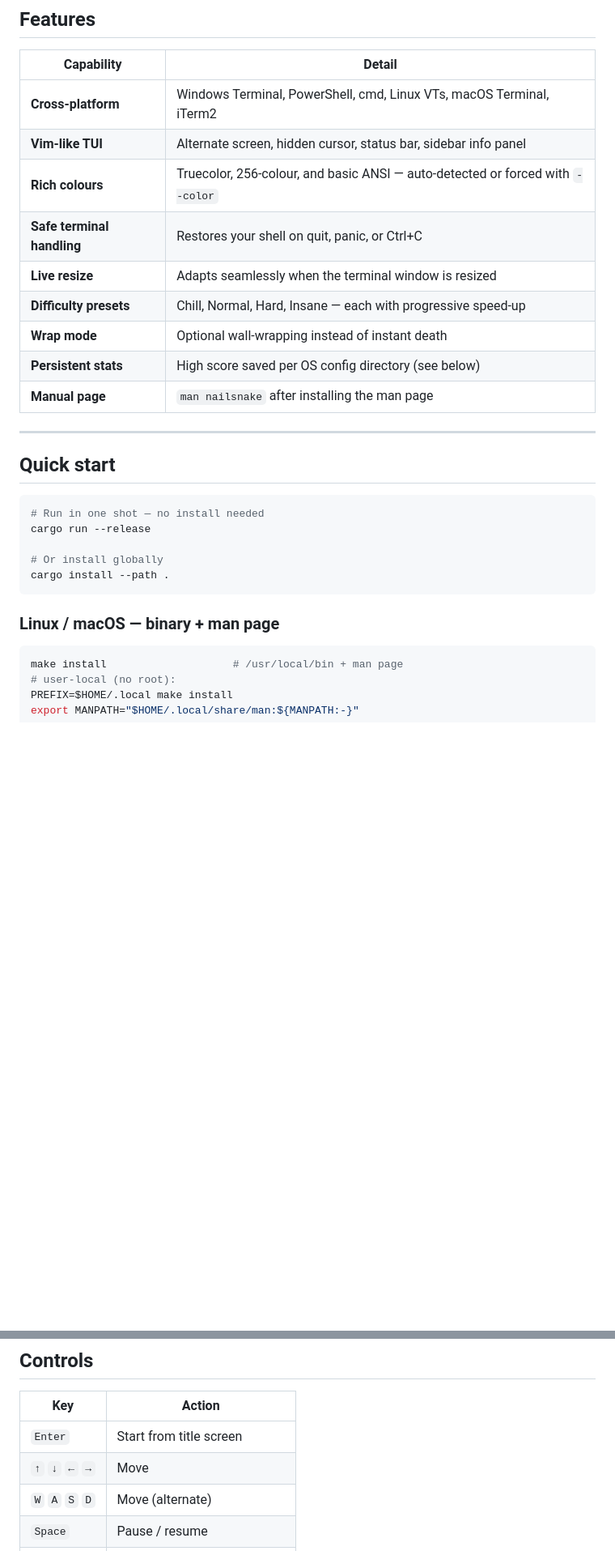
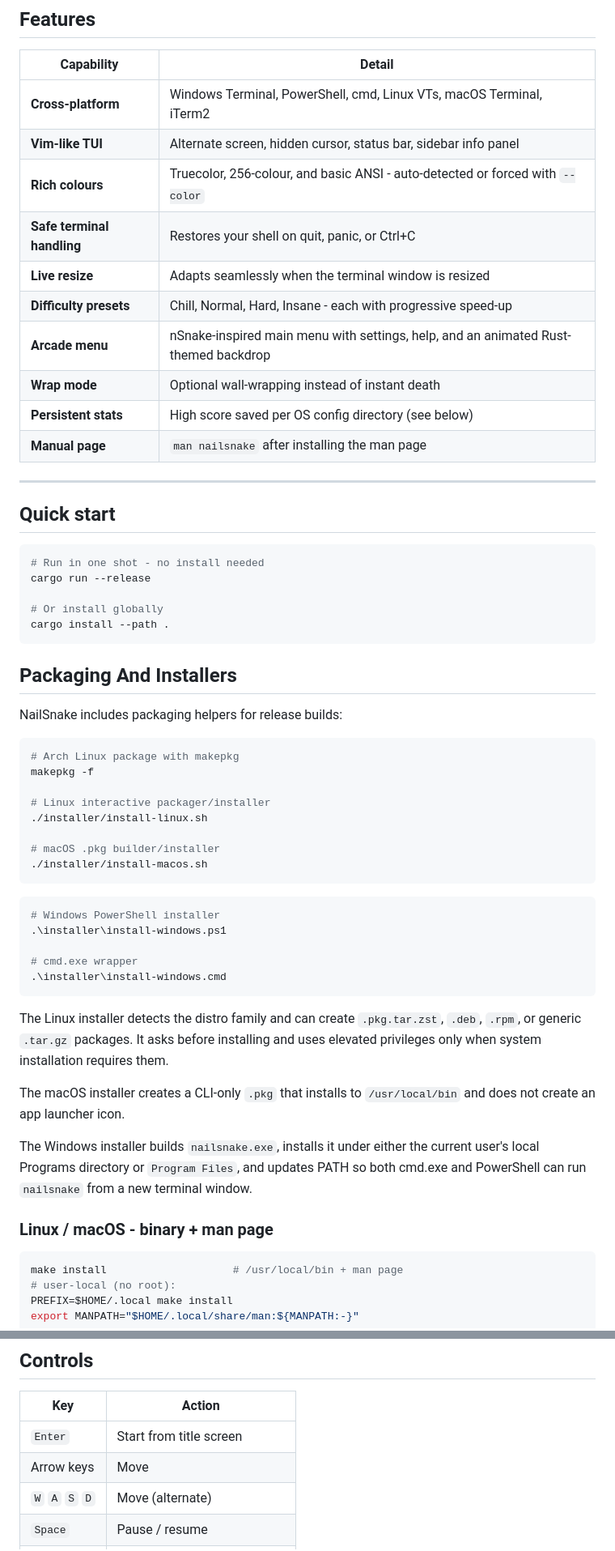
Before and after one commit to voltsparx/NailSnake, a Markdown page: README.md, 2 parts joined by grey strips. Shown at 81% size. Drawn GitHub-style; blank space fills up the shorter version.

Commit message:
chore: update README.md

````diff
--- a/README.md
+++ b/README.md
@@ -23,10 +23,11 @@ lightweight GUI without ever leaving your terminal.
 |------------|--------|
 | **Cross-platform** | Windows Terminal, PowerShell, cmd, Linux VTs, macOS Terminal, iTerm2 |
 | **Vim-like TUI** | Alternate screen, hidden cursor, status bar, sidebar info panel |
-| **Rich colours** | Truecolor, 256-colour, and basic ANSI — auto-detected or forced with `--color` |
+| **Rich colours** | Truecolor, 256-colour, and basic ANSI - auto-detected or forced with `--color` |
 | **Safe terminal handling** | Restores your shell on quit, panic, or Ctrl+C |
 | **Live resize** | Adapts seamlessly when the terminal window is resized |
-| **Difficulty presets** | Chill, Normal, Hard, Insane — each with progressive speed-up |
+| **Difficulty presets** | Chill, Normal, Hard, Insane - each with progressive speed-up |
+| **Arcade menu** | nSnake-inspired main menu with settings, help, and an animated Rust-themed backdrop |
 | **Wrap mode** | Optional wall-wrapping instead of instant death |
 | **Persistent stats** | High score saved per OS config directory (see below) |
 | **Manual page** | `man nailsnake` after installing the man page |
@@ -36,14 +37,48 @@ lightweight GUI without ever leaving your terminal.
 ## Quick start
 
 ```bash
-# Run in one shot — no install needed
+# Run in one shot - no install needed
 cargo run --release
 
 # Or install globally
 cargo install --path .
 ```
 
-### Linux / macOS — binary + man page
+## Packaging And Installers
+
+NailSnake includes packaging helpers for release builds:
+
+```bash
+# Arch Linux package with makepkg
+makepkg -f
+
+# Linux interactive packager/installer
+./installer/install-linux.sh
+
+# macOS .pkg builder/installer
+./installer/install-macos.sh
+```
+
+```powershell
+# Windows PowerShell installer
+.\installer\install-windows.ps1
+
+# cmd.exe wrapper
+.\installer\install-windows.cmd
+```
+
+The Linux installer detects the distro family and can create `.pkg.tar.zst`,
+`.deb`, `.rpm`, or generic `.tar.gz` packages. It asks before installing and
+uses elevated privileges only when system installation requires them.
+
+The macOS installer creates a CLI-only `.pkg` that installs to `/usr/local/bin`
+and does not create an app launcher icon.
+
+The Windows installer builds `nailsnake.exe`, installs it under either the
+current user's local Programs directory or `Program Files`, and updates PATH so
+both cmd.exe and PowerShell can run `nailsnake` from a new terminal window.
+
+### Linux / macOS - binary + man page
 
 ```bash
 make install                    # /usr/local/bin + man page
@@ -90,7 +125,7 @@ Or read the man source at `man/nailsnake.1`, or use `nailsnake --help`.
 | Key | Action |
 |-----|--------|
 | `Enter` | Start from title screen |
-| `↑` `↓` `←` `→` | Move |
+| Arrow keys | Move |
 | `W` `A` `S` `D` | Move (alternate) |
 | `Space` | Pause / resume |
 | `R` | Restart |
````
Also changed, not shown: other parts of README.md (+4 -4 lines).
